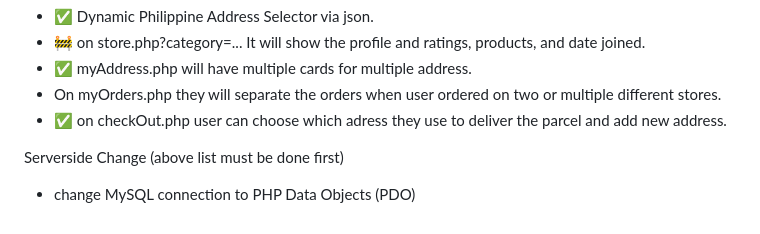
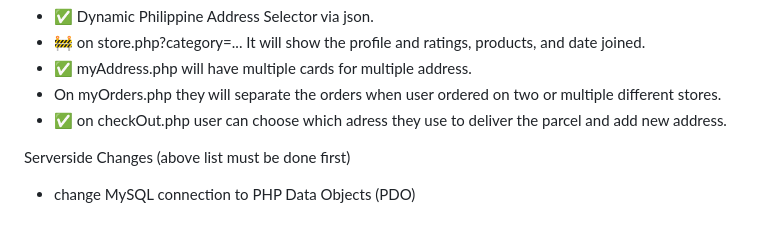
Before and after one commit to LeinahI/NoirceurCouture, a Markdown page: README.md, the part around the change. Rendered like a GitHub page.

```diff
--- a/README.md
+++ b/README.md
@@ -93,5 +93,5 @@ Buyer UI Changes
 - On myOrders.php they will separate the orders when user ordered on two or multiple different stores.
 - ✅ on checkOut.php user can choose which adress they use to deliver the parcel and add new address.
 
-Serverside Change (above list must be done first)
+Serverside Changes (above list must be done first)
 - change MySQL connection to PHP Data Objects (PDO)
```
